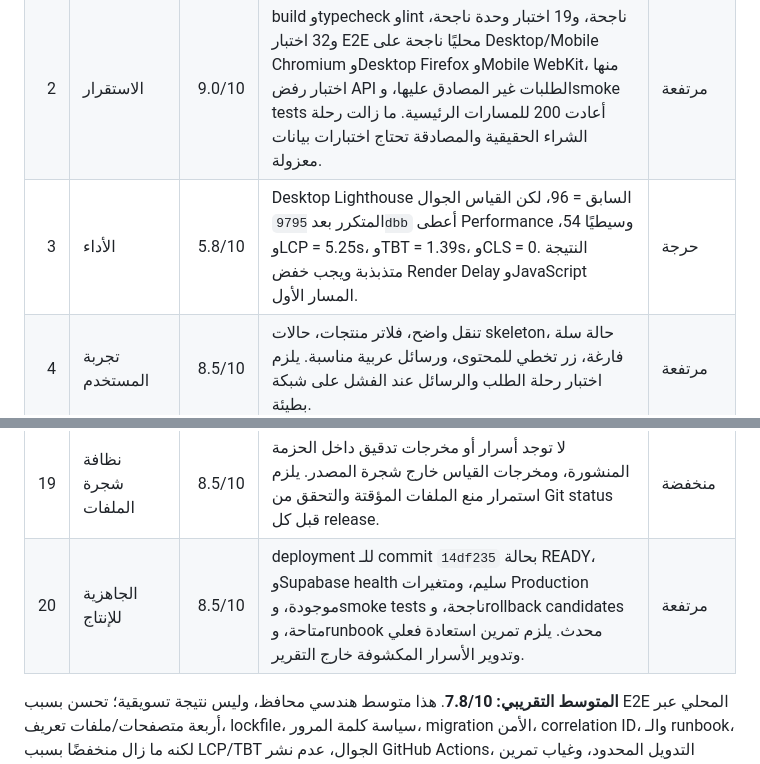
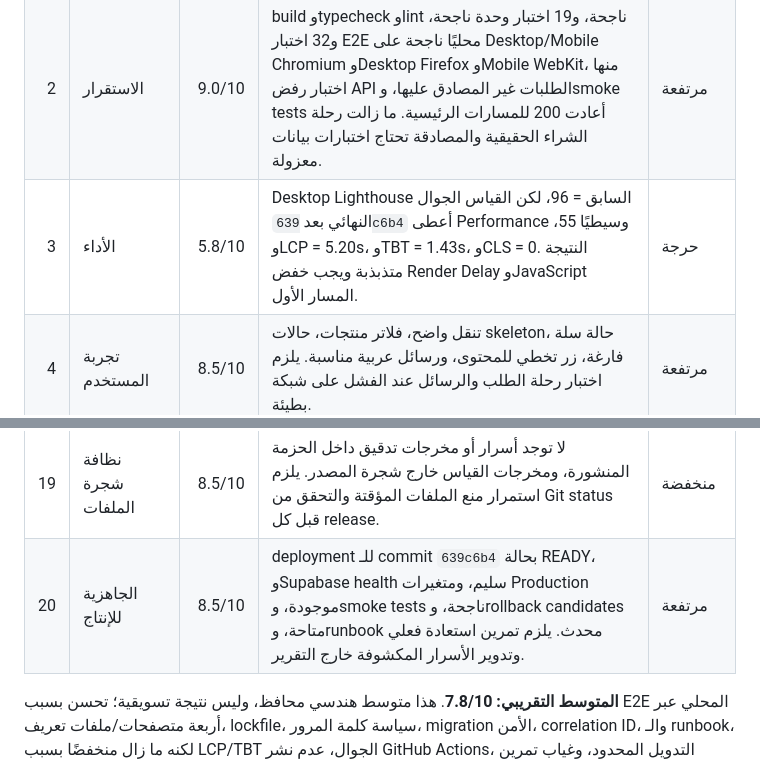
Before and after one commit to tariq770871-jpg/elite-vip-shop, a Markdown page: docs/comprehensive-audit-report.md, 2 parts joined by grey strips. Drawn GitHub-style.

```diff
--- a/docs/comprehensive-audit-report.md
+++ b/docs/comprehensive-audit-report.md
@@ -41,7 +41,7 @@
 |---:|---|---:|---|---|
 | 1 | الأمان | 8.5/10 | CSP وHSTS، مصادقة للمسارات الحساسة، وRLS hardening سابق عالج تعرض بيانات المستخدمين ومنح الصلاحيات الواسع. ما زالت مراجعة Supabase الأمنية النهائية وتدوير الأسرار المكشوفة مطلوبة. | مرتفعة |
 | 2 | الاستقرار | 9.0/10 | build وtypecheck وlint ناجحة، و19 اختبار وحدة ناجحة، و32 اختبار E2E محليًا ناجحة على Desktop/Mobile Chromium وDesktop Firefox وMobile WebKit، منها اختبار رفض API الطلبات غير المصادق عليها، وsmoke tests أعادت 200 للمسارات الرئيسية. ما زالت رحلة الشراء الحقيقية والمصادقة تحتاج اختبارات بيانات معزولة. | مرتفعة |
-| 3 | الأداء | 5.8/10 | Desktop Lighthouse السابق = 96، لكن القياس الجوال المتكرر بعد `9795dbb` أعطى Performance وسيطيًا 54، وLCP = 5.25s، وTBT = 1.39s، وCLS = 0. النتيجة متذبذبة ويجب خفض Render Delay وJavaScript المسار الأول. | حرجة |
+| 3 | الأداء | 5.8/10 | Desktop Lighthouse السابق = 96، لكن القياس الجوال النهائي بعد `639c6b4` أعطى Performance وسيطيًا 55، وLCP = 5.20s، وTBT = 1.43s، وCLS = 0. النتيجة متذبذبة ويجب خفض Render Delay وJavaScript المسار الأول. | حرجة |
 | 4 | تجربة المستخدم | 8.5/10 | تنقل واضح، فلاتر منتجات، حالات skeleton، حالة سلة فارغة، زر تخطي للمحتوى، ورسائل عربية مناسبة. يلزم اختبار رحلة الطلب والرسائل عند الفشل على شبكة بطيئة. | مرتفعة |
 | 5 | قابلية التوسع | 7.2/10 | تطبيق server-rendered مع Supabase وrate limiting قائم. لا توجد بعد استراتيجية queue للعمليات الثقيلة أو خطة واضحة للبحث والفهرسة عند نمو عدد المنتجات. | متوسطة |
 | 6 | الجاهزية العالمية | 6.8/10 | دعم عربي وRTL وعملة الريال اليمني، وأضيفت طبقة Intl أولية لتنسيق الأرقام والأسعار بحدود عربية/إنجليزية. ما تزال المناطق والعملات والمناطق الزمنية المتعددة غير مكتملة. | متوسطة |
@@ -58,7 +58,7 @@
 | 17 | توافق المتصفحات | 8.0/10 | أضيفت مصفوفة Playwright لـDesktop Firefox وMobile WebKit، ونجحت 32 حالة عبر أربعة مشاريع مع Chromium. ما زال Edge والأجهزة القديمة والاختبار اليدوي على Safari الحقيقي خارج التغطية. | متوسطة |
 | 18 | نظافة الاعتماديات | 8.0/10 | يوجد `package-lock.json` ملتزم به، و`npm audit --omit=dev --audit-level=high` أعاد صفر ثغرات إنتاجية، مع فصل بعض الحزم الثقيلة عن التحميل الأولي. أضيفت طبقة Intl بلا اعتماديات جديدة. يلزم استمرار Dependabot ومراجعة الاعتماديات المهجورة. | متوسطة |
 | 19 | نظافة شجرة الملفات | 8.5/10 | لا توجد أسرار أو مخرجات تدقيق داخل الحزمة المنشورة، ومخرجات القياس خارج شجرة المصدر. يلزم استمرار منع الملفات المؤقتة والتحقق من Git status قبل كل release. | منخفضة |
-| 20 | الجاهزية للإنتاج | 8.5/10 | deployment للـ commit `14df235` بحالة READY، وSupabase health سليم، ومتغيرات Production موجودة، وsmoke tests ناجحة، وrollback candidates متاحة، وrunbook محدث. يلزم تمرين استعادة فعلي وتدوير الأسرار المكشوفة خارج التقرير. | مرتفعة |
+| 20 | الجاهزية للإنتاج | 8.5/10 | deployment للـ commit `639c6b4` بحالة READY، وSupabase health سليم، ومتغيرات Production موجودة، وsmoke tests ناجحة، وrollback candidates متاحة، وrunbook محدث. يلزم تمرين استعادة فعلي وتدوير الأسرار المكشوفة خارج التقرير. | مرتفعة |
 
 **المتوسط التقريبي:** **7.8/10**. هذا متوسط هندسي محافظ، وليس نتيجة تسويقية؛ تحسن بسبب E2E المحلي عبر أربعة متصفحات/ملفات تعريف، lockfile، سياسة كلمة المرور، migration الأمن، correlation ID، والـ runbook، لكنه ما زال منخفضًا بسبب LCP/TBT الجوال، عدم نشر GitHub Actions، التدويل المحدود، وغياب تمرين restore والتنبيهات الخارجية.
 
```
Also changed, not shown: other parts of docs/comprehensive-audit-report.md (+4 -4 lines).
